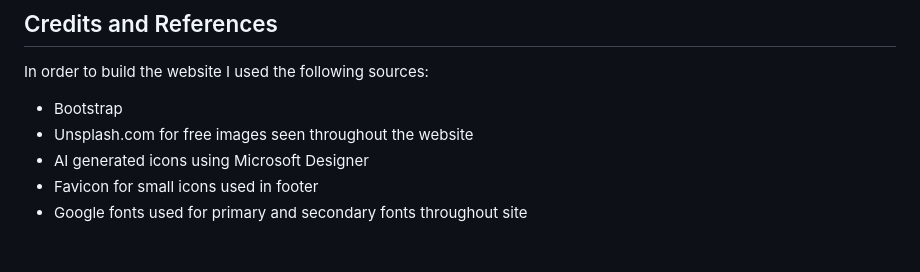
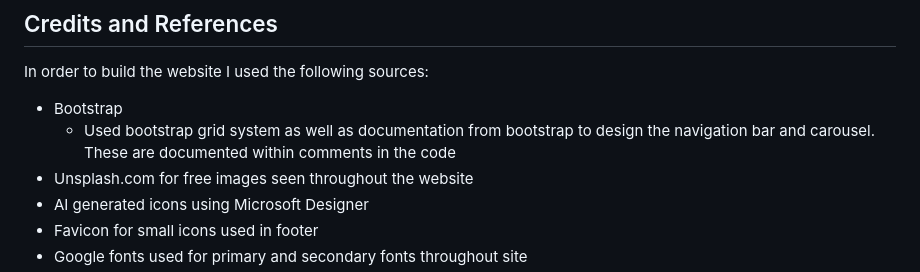
Before and after one commit to AP071216/mp1, a Markdown page: README.md, the part around the change. Drawn GitHub-style; blank space fills up the shorter version.

Commit message:
Add Bootstrap reference in readme

```diff
--- a/README.md
+++ b/README.md
@@ -255,6 +255,7 @@ Github and Visual Studio
 
 In order to build the website I used the following sources:
 - Bootstrap
+    - Used bootstrap grid system as well as documentation from bootstrap to design the navigation bar and carousel. These are documented within comments in the code
 - Unsplash.com for free images seen throughout the website
 - AI generated icons using Microsoft Designer
 - Favicon for small icons used in footer
```
